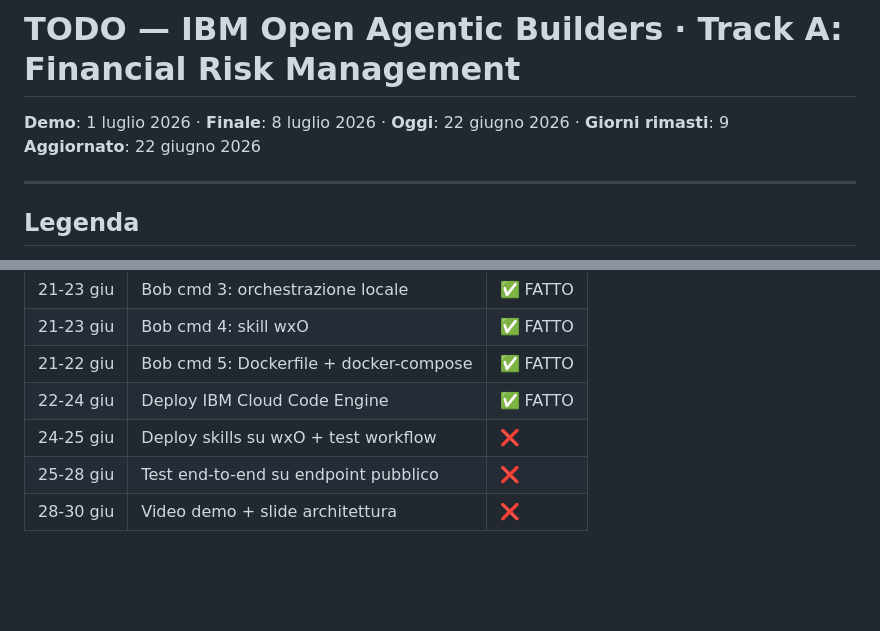
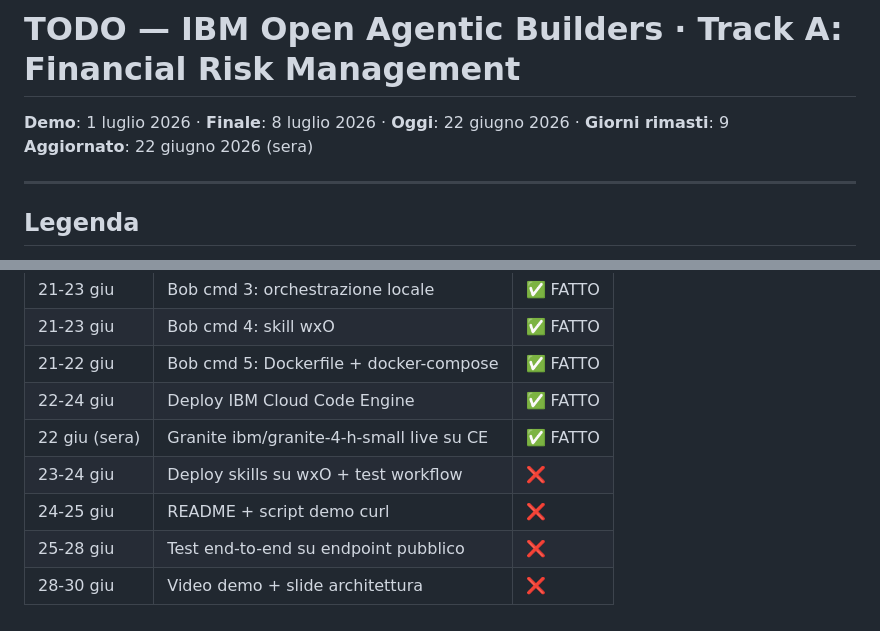
Before and after one commit to asiaGermi/bobibm, a Markdown page: TODO.md, 2 parts joined by grey strips. Rendered like a GitHub page; blank space fills up the shorter version.

```diff
--- a/TODO.md
+++ b/TODO.md
@@ -1,7 +1,7 @@
 # TODO — IBM Open Agentic Builders · Track A: Financial Risk Management
 
 **Demo**: 1 luglio 2026 · **Finale**: 8 luglio 2026 · **Oggi**: 22 giugno 2026 · **Giorni rimasti**: 9
-**Aggiornato**: 22 giugno 2026
+**Aggiornato**: 22 giugno 2026 (sera)
 
 ---
 
@@ -180,6 +192,8 @@
 | 21-23 giu | Bob cmd 4: skill wxO | ✅ FATTO |
 | 21-22 giu | Bob cmd 5: Dockerfile + docker-compose | ✅ FATTO |
 | 22-24 giu | Deploy IBM Cloud Code Engine | ✅ FATTO |
-| 24-25 giu | Deploy skills su wxO + test workflow | ❌ |
+| 22 giu (sera) | Granite ibm/granite-4-h-small live su CE | ✅ FATTO |
+| 23-24 giu | Deploy skills su wxO + test workflow | ❌ |
+| 24-25 giu | README + script demo curl | ❌ |
 | 25-28 giu | Test end-to-end su endpoint pubblico | ❌ |
 | 28-30 giu | Video demo + slide architettura | ❌ |
```
Also changed, not shown: other parts of TODO.md (+18 -6 lines).
